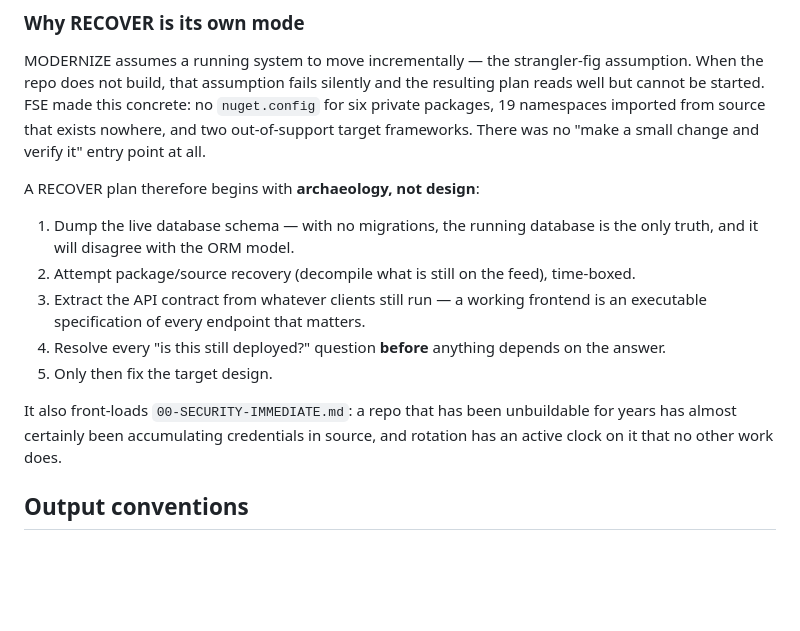
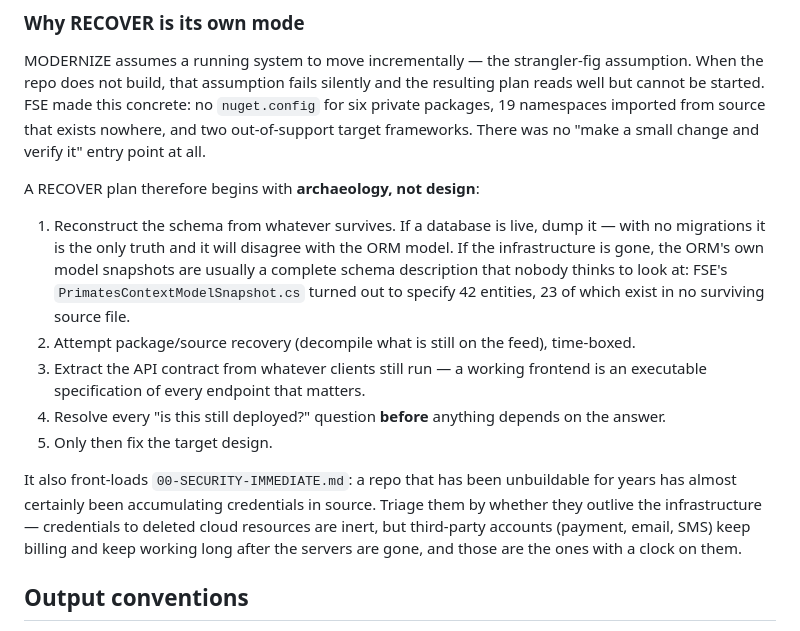
Before and after one commit to konradcinkusz/architecture-standards, a Markdown page: docs/PLAYBOOK.md, the part around the change. Drawn GitHub-style; blank space fills up the shorter version.

Commit message:
Refine RECOVER mode: schema sources and credential triage
Two refinements from the FSE session, both cases the original wording missed.

Schema reconstruction does not require a live database. When the
infrastructure is gone, the ORM's own model snapshots are usually a complete
schema description that nobody thinks to look at — FSE's
PrimatesContextModelSnapshot.cs specifies 42 entities, 23 of which exist in
no surviving source file.

Credential triage should be ordered by whether a credential outlives the
infrastructure. Credentials to deleted cloud resources are inert; third-party
accounts for payment, email and SMS keep billing and keep working long after
the servers are gone, and those are the ones with a clock on them.

Co-Authored-By: Claude Opus 5 <noreply@anthropic.com>
Claude-Session: https://claude.ai/code/session_01MsV5LW3SHCqzu1g5Ubahej

```diff
--- a/docs/PLAYBOOK.md
+++ b/docs/PLAYBOOK.md
@@ -96,8 +96,11 @@ verify it" entry point at all.
 
 A RECOVER plan therefore begins with **archaeology, not design**:
 
-1. Dump the live database schema — with no migrations, the running database is the only
-   truth, and it will disagree with the ORM model.
+1. Reconstruct the schema from whatever survives. If a database is live, dump it — with
+   no migrations it is the only truth and it will disagree with the ORM model. If the
+   infrastructure is gone, the ORM's own model snapshots are usually a complete schema
+   description that nobody thinks to look at: FSE's `PrimatesContextModelSnapshot.cs`
+   turned out to specify 42 entities, 23 of which exist in no surviving source file.
 2. Attempt package/source recovery (decompile what is still on the feed), time-boxed.
 3. Extract the API contract from whatever clients still run — a working frontend is an
    executable specification of every endpoint that matters.
@@ -106,8 +109,10 @@ A RECOVER plan therefore begins with **archaeology, not design**:
 5. Only then fix the target design.
 
 It also front-loads `00-SECURITY-IMMEDIATE.md`: a repo that has been unbuildable for
-years has almost certainly been accumulating credentials in source, and rotation has an
-active clock on it that no other work does.
+years has almost certainly been accumulating credentials in source. Triage them by
+whether they outlive the infrastructure — credentials to deleted cloud resources are
+inert, but third-party accounts (payment, email, SMS) keep billing and keep working long
+after the servers are gone, and those are the ones with a clock on them.
 
 ## Output conventions
 
```
